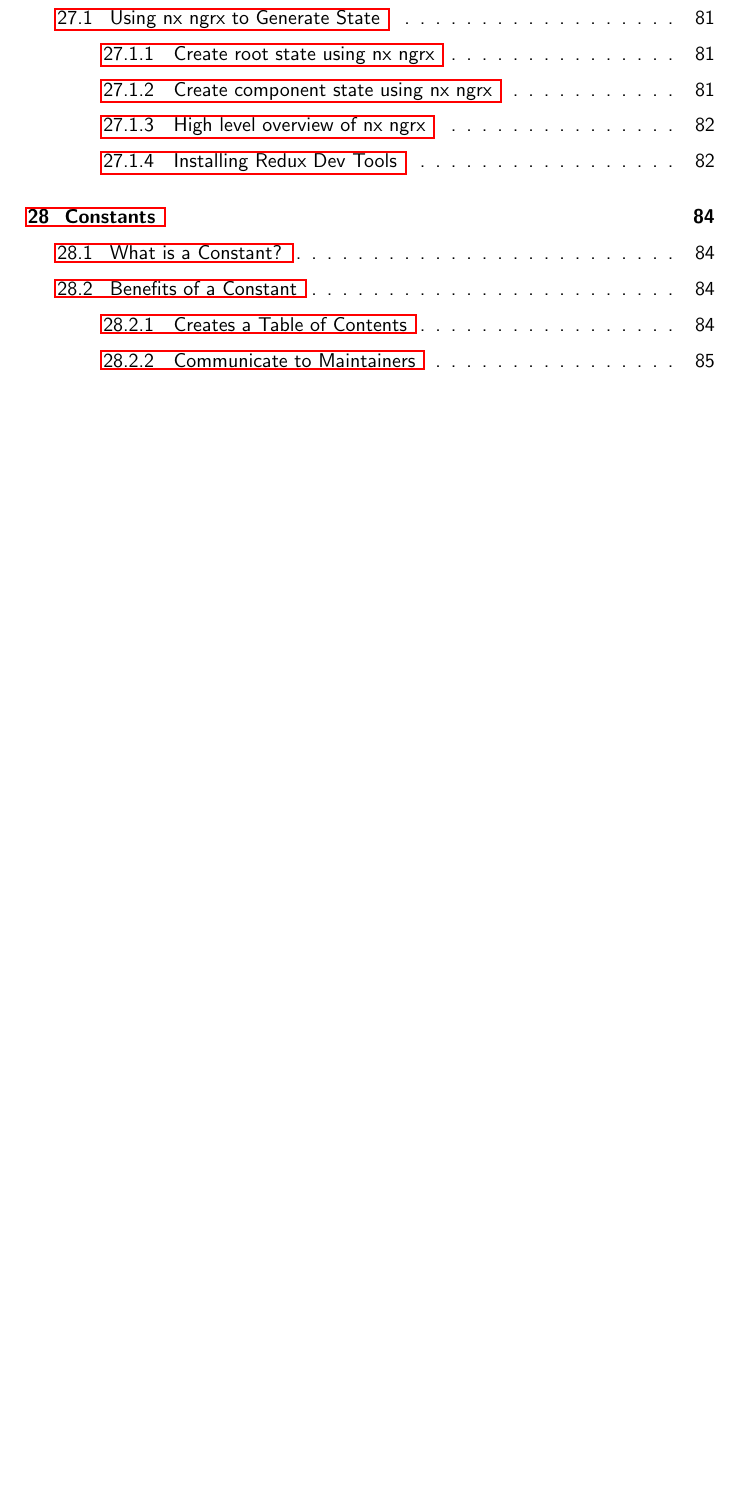
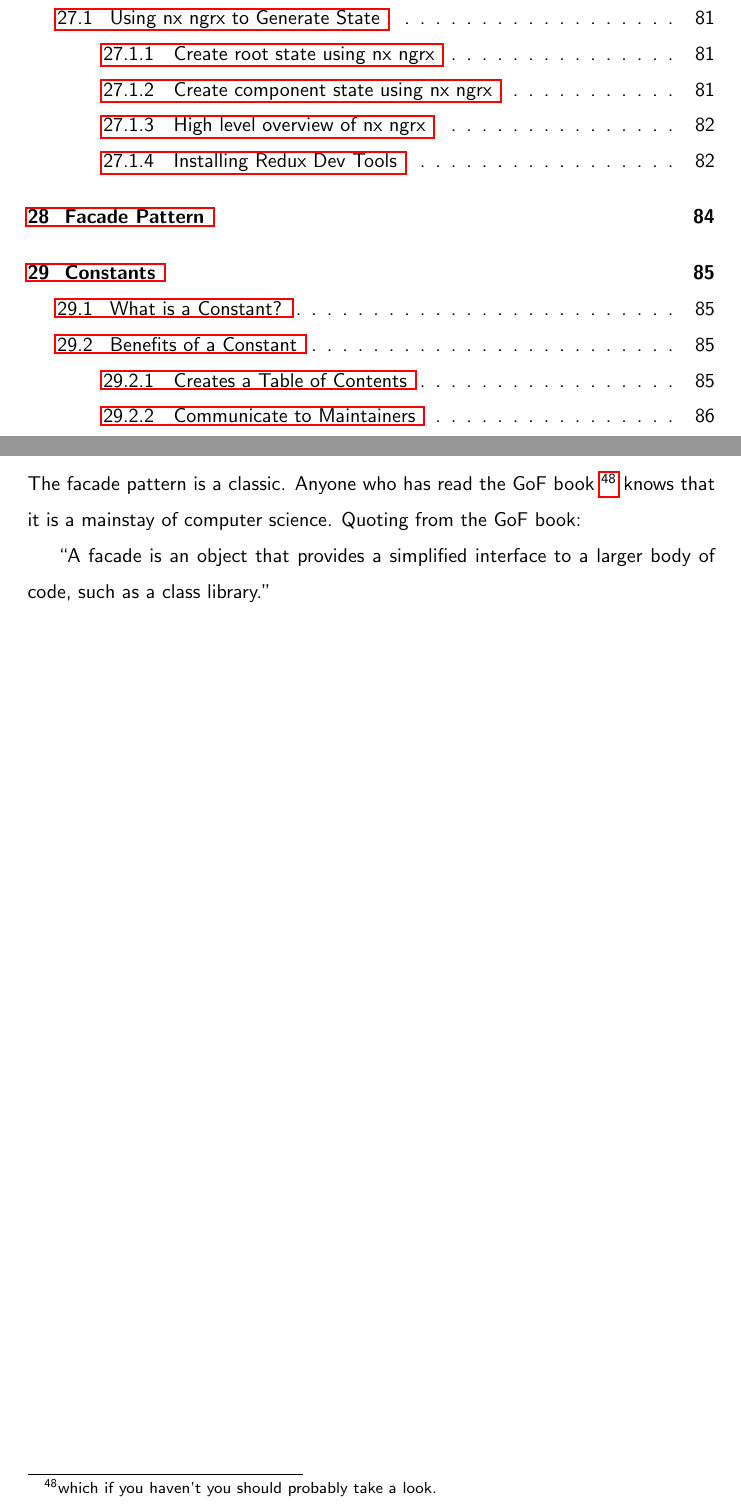
Before and after one commit to razroo/angular-content, a LaTeX document (main.tex, which reads state/facade-pattern/facade-pattern.tex): part of page 6 of 122 before the commit and two parts of pages 6 and 84 of 123 after it, the two joined at a grey line, cut so that both start at the same text, the shorter picture padded with empty space. Compiled offline with pdfLaTeX.

Commit message:
Create chapter for facade pattern. Bring down basic definition of what a facade pattern is.

```diff
--- a/main.tex
+++ b/main.tex
@@ -11,6 +11,8 @@
 \usepackage{amssymb}
 % Used for creating gray color background boxes
 \usepackage[breakable, theorems, skins]{tcolorbox}
+% dirtytalk is used for quotation marks using /say{}
+\usepackage{dirtytalk}
 \DeclareRobustCommand{\mybox}[2][gray!20]{%
 \begin{tcolorbox}[   %% Adjust the following parameters at will.
         breakable,
--- /dev/null
+++ b/state/facade-pattern/facade-pattern.tex
@@ -0,0 +1,9 @@
+\maketitle{}
+\section{ Facade Pattern }
+
+The facade pattern is a classic. Anyone who has read the GoF book \footnote{
+which if you haven't you should probably take a look.} knows that it is a
+mainstay of computer science. Quoting from the GoF book:
+
+\say{A facade is an object that provides a simplified interface to a larger body
+ of code, such as a class library.}
```
Also changed, not shown: main.tex (1 more changed lines).
